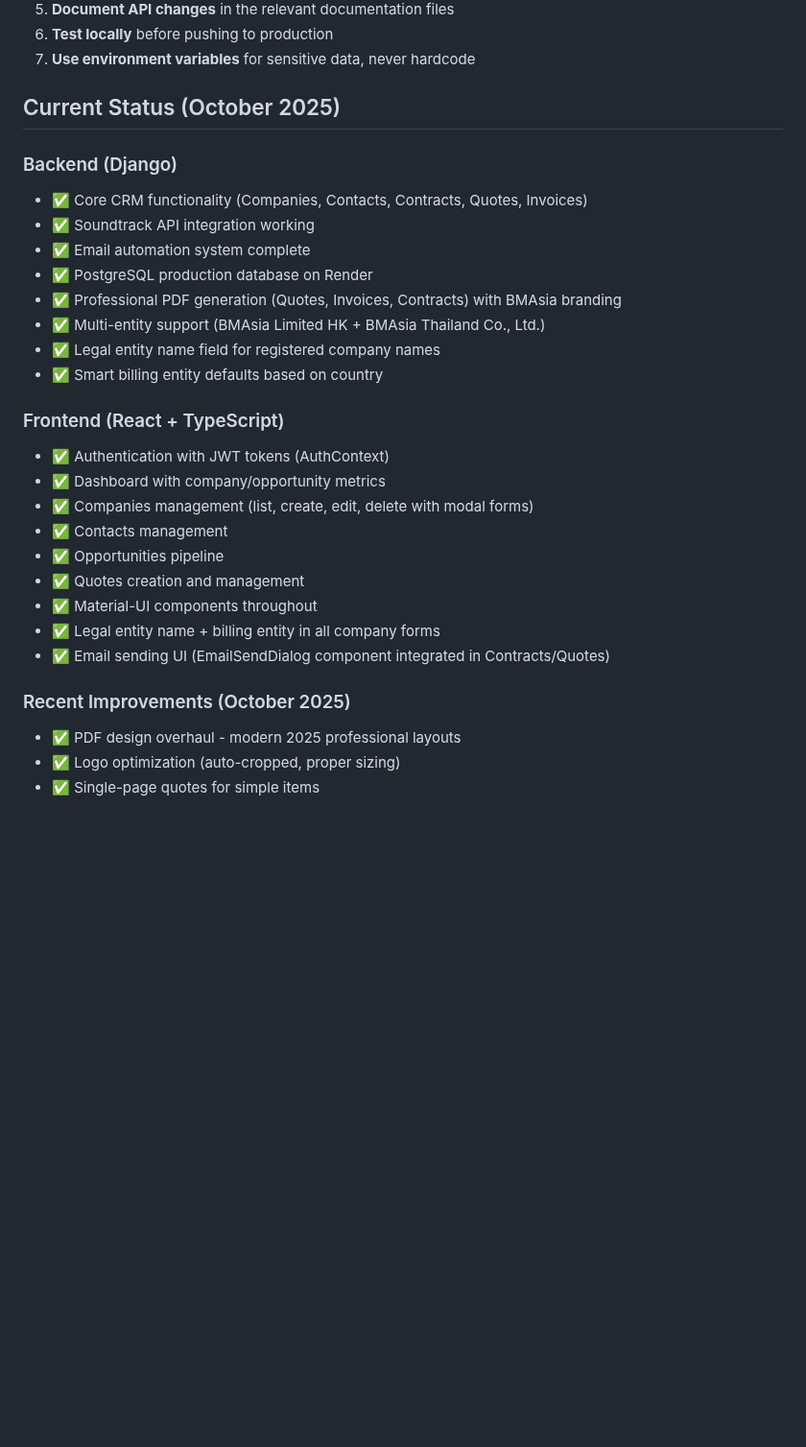
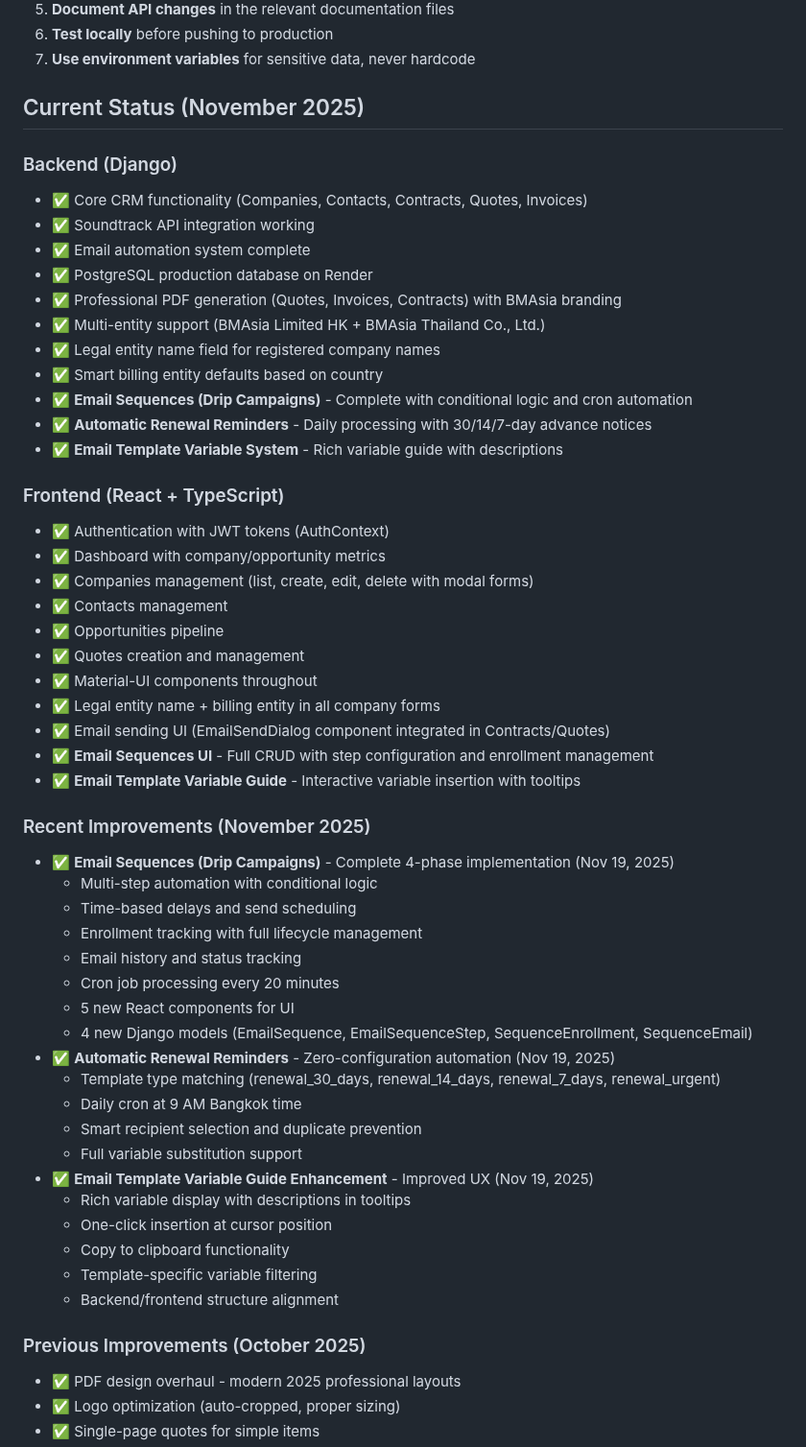
Before and after one commit to brightears/bmasia-crm, a Markdown page: CLAUDE.md, the part around one of its changes. Shown at 96% size. Drawn GitHub-style; blank space fills up the shorter version.

```diff
--- a/CLAUDE.md
+++ b/CLAUDE.md
@@ -287,7 +331,7 @@ npm run build  # Production build
 6. **Test locally** before pushing to production
 7. **Use environment variables** for sensitive data, never hardcode
 
-## Current Status (October 2025)
+## Current Status (November 2025)
 
 ### Backend (Django)
 - ✅ Core CRM functionality (Companies, Contacts, Contracts, Quotes, Invoices)
@@ -298,6 +342,9 @@ npm run build  # Production build
 - ✅ Multi-entity support (BMAsia Limited HK + BMAsia Thailand Co., Ltd.)
 - ✅ Legal entity name field for registered company names
 - ✅ Smart billing entity defaults based on country
+- ✅ **Email Sequences (Drip Campaigns)** - Complete with conditional logic and cron automation
+- ✅ **Automatic Renewal Reminders** - Daily processing with 30/14/7-day advance notices
+- ✅ **Email Template Variable System** - Rich variable guide with descriptions
 
 ### Frontend (React + TypeScript)
 - ✅ Authentication with JWT tokens (AuthContext)
@@ -309,8 +356,31 @@ npm run build  # Production build
 - ✅ Material-UI components throughout
 - ✅ Legal entity name + billing entity in all company forms
 - ✅ Email sending UI (EmailSendDialog component integrated in Contracts/Quotes)
+- ✅ **Email Sequences UI** - Full CRUD with step configuration and enrollment management
+- ✅ **Email Template Variable Guide** - Interactive variable insertion with tooltips
 
-### Recent Improvements (October 2025)
+### Recent Improvements (November 2025)
+- ✅ **Email Sequences (Drip Campaigns)** - Complete 4-phase implementation (Nov 19, 2025)
+  - Multi-step automation with conditional logic
+  - Time-based delays and send scheduling
+  - Enrollment tracking with full lifecycle management
+  - Email history and status tracking
+  - Cron job processing every 20 minutes
+  - 5 new React components for UI
+  - 4 new Django models (EmailSequence, EmailSequenceStep, SequenceEnrollment, SequenceEmail)
+- ✅ **Automatic Renewal Reminders** - Zero-configuration automation (Nov 19, 2025)
+  - Template type matching (renewal_30_days, renewal_14_days, renewal_7_days, renewal_urgent)
+  - Daily cron at 9 AM Bangkok time
+  - Smart recipient selection and duplicate prevention
+  - Full variable substitution support
+- ✅ **Email Template Variable Guide Enhancement** - Improved UX (Nov 19, 2025)
+  - Rich variable display with descriptions in tooltips
+  - One-click insertion at cursor position
+  - Copy to clipboard functionality
+  - Template-specific variable filtering
+  - Backend/frontend structure alignment
+
+### Previous Improvements (October 2025)
 - ✅ PDF design overhaul - modern 2025 professional layouts
 - ✅ Logo optimization (auto-cropped, proper sizing)
 - ✅ Single-page quotes for simple items
```
Also changed, not shown: other parts of CLAUDE.md (+54 -6 lines), SESSION_CHECKPOINT_2025-11-19.md (added, +531 -0 lines).
